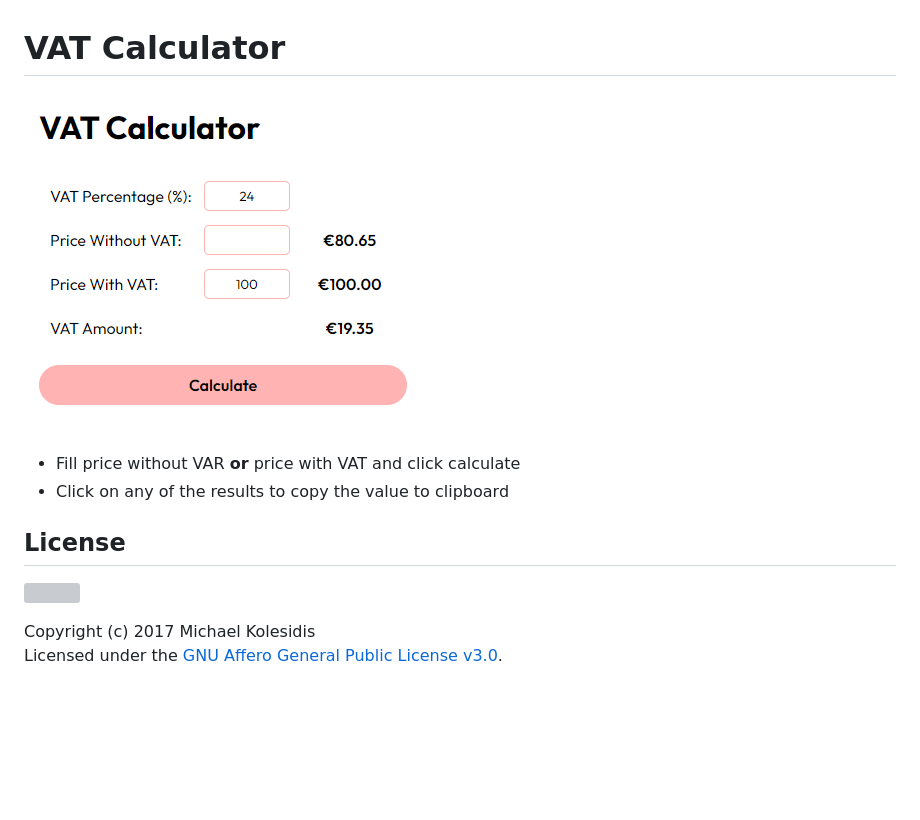
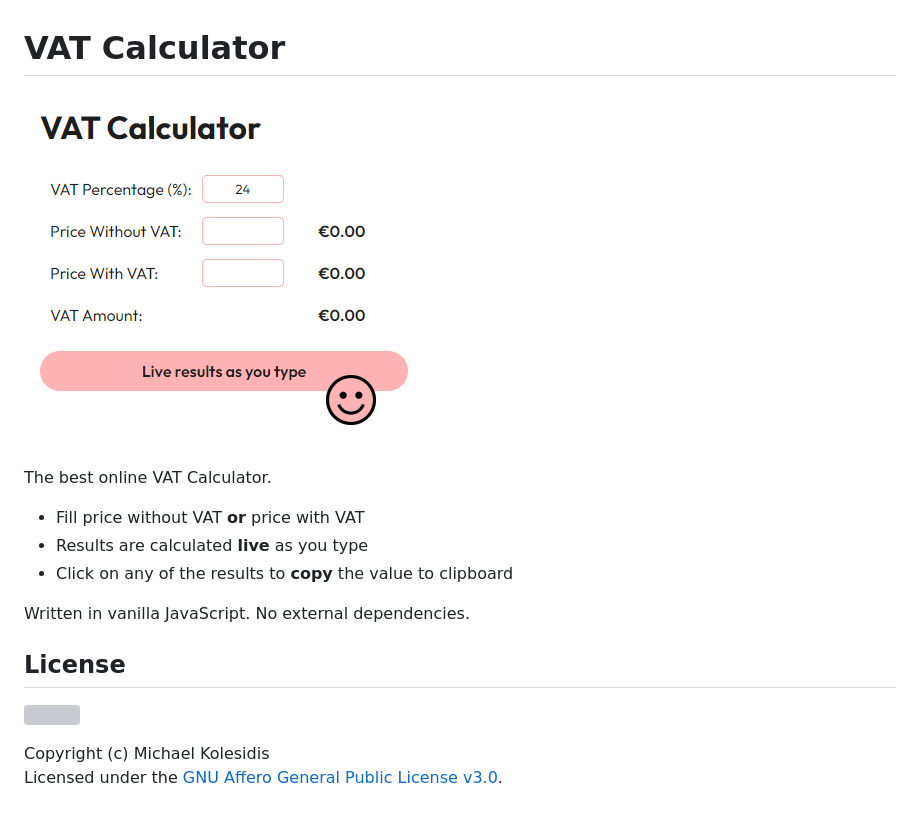
Before and after one commit to michaelkolesidis/vat-calculator, a Markdown page: README.md, the part around the change. Drawn GitHub-style; pictures changed too: assets/screenshot.png (added), screenshot.png (deleted); blank space fills up the shorter version; grey boxes are pictures that could not be loaded.

Commit message:
live results

```diff
--- a/README.md
+++ b/README.md
@@ -1,13 +1,18 @@
 # VAT Calculator
 
-![Screenshot](./screenshot.png)
+![Screenshot](assets/screenshot.png)
 
-* Fill price without VAR __or__ price with VAT and click calculate
-* Click on any of the results to copy the value to clipboard
+The best online VAT Calculator.
+
+* Fill price without VAT __or__ price with VAT
+* Results are calculated __live__ as you type
+* Click on any of the results to __copy__ the value to clipboard
+
+Written in vanilla JavaScript. No external dependencies.
 
 ## License
 
 <a href="https://www.gnu.org/licenses/agpl-3.0.html"><img src="https://upload.wikimedia.org/wikipedia/commons/0/06/AGPLv3_Logo.svg" height="100px" /></a>
 
-Copyright (c) 2017 Michael Kolesidis<br>
+Copyright (c) Michael Kolesidis<br>
 Licensed under the [GNU Affero General Public License v3.0](https://www.gnu.org/licenses/agpl-3.0.html).
```
Also changed, not shown: assets/smiley.png (added), 10 other files.
